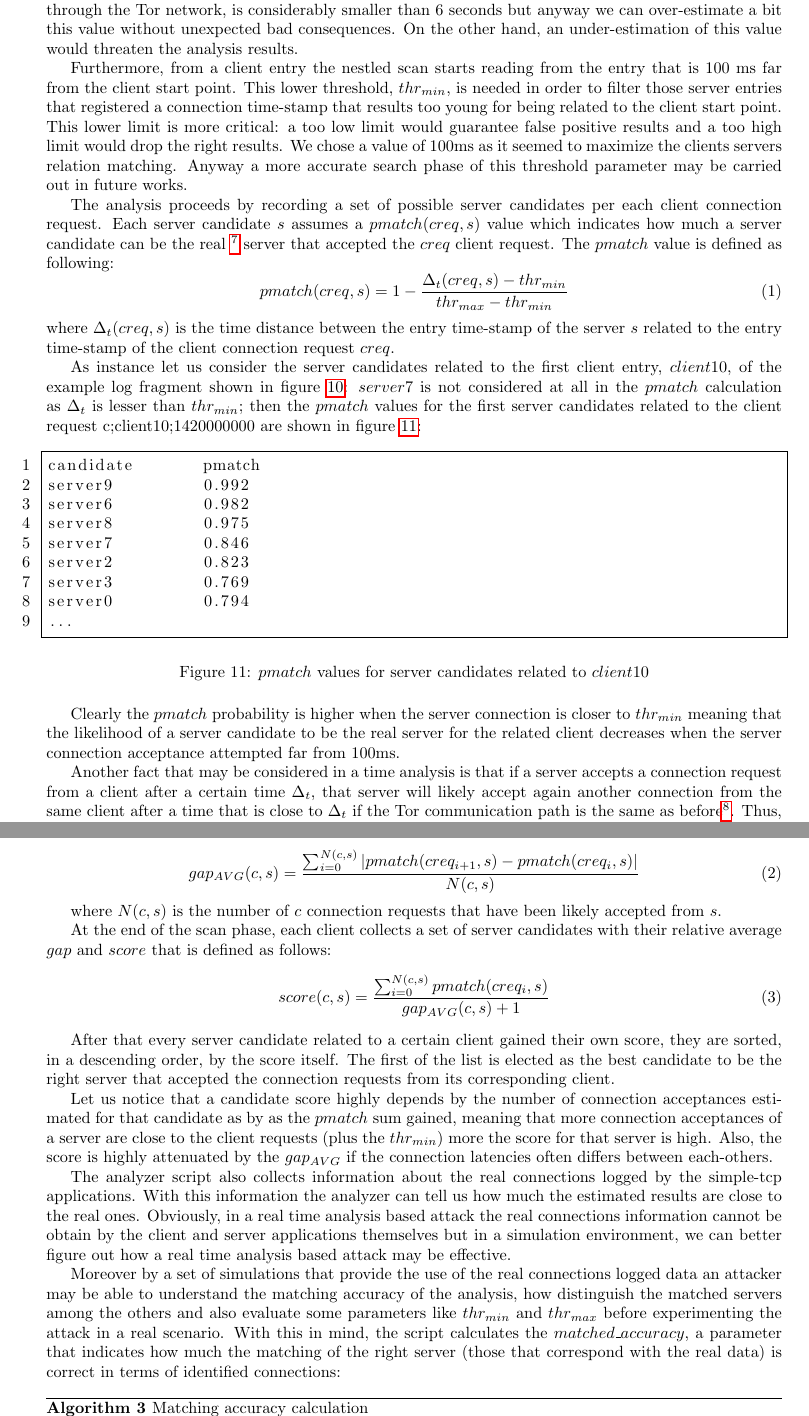
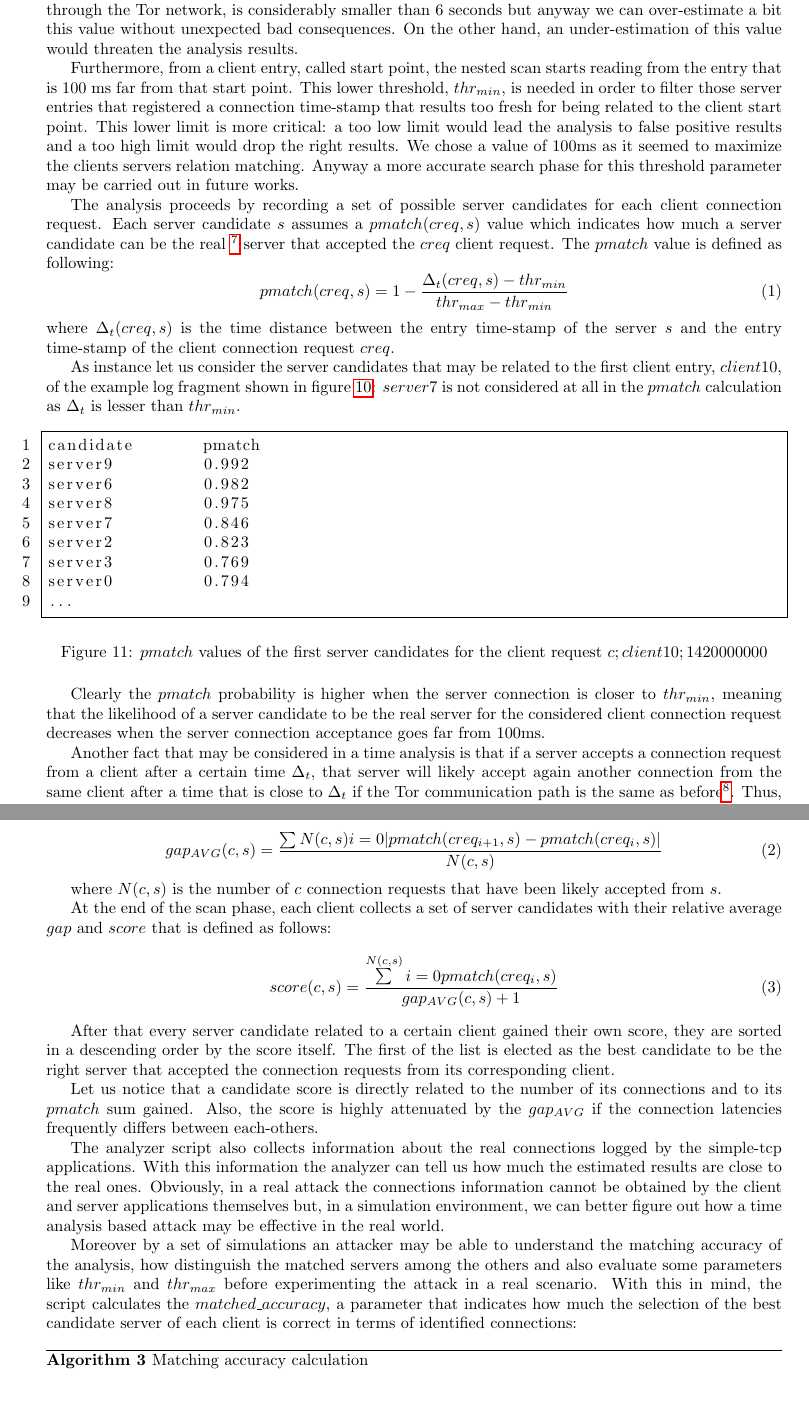
Before and after one commit to Security-Simulation/shadow-tor-eavesdropping-plugins, a LaTeX paper (Documentation/report/report.tex, which reads Documentation/report/core/analisys.tex): two parts of pages 12 and 13 of 19 before the commit and two parts of pages 12 and 13 of 20 after it, joined at a grey line, cut so that both start at the same text, the shorter picture padded with empty space. Compiled offline with pdfLaTeX.

Commit message:
reviewed

```diff
--- a/Documentation/report/core/analisys.tex
+++ b/Documentation/report/core/analisys.tex
@@ -141,21 +142,21 @@ under-estimation of
 this value would threaten the analysis results.
 
 Furthermore, from a client
-entry the nestled scan starts reading from the entry that is 100 ms far
-from the client start point. This lower threshold, $thr_{min}$, is needed in order to
+entry, called start point, the nested scan starts reading from the entry that is 100 ms far
+from that start point. This lower threshold, $thr_{min}$, is needed in order to
  filter those server entries that registered a connection time-stamp
-that results too young for being related to the client start point. This                        % GRAMMAR young? Isn't low or fresh better?
-lower limit is more critical: a too low limit would guarantee false                             % GRAMMAR guarantee? Isn't "lend us to" better?
+that results too fresh for being related to the client start point. This
+lower limit is more critical: a too low limit would lead the analysis to false
 positive results and a too high limit would drop the right results.
 We chose a value of 100ms as it seemed to maximize
 the clients servers relation matching. Anyway a more accurate search
-phase of this threshold parameter may be carried out in future works.
+phase for this threshold parameter may be carried out in future works.
 
 The analysis proceeds by recording a set of possible server candidates
- per each client connection request. Each server candidate $s$ assumes a                        % GRAMMAR per each seems wrong to me, "for each" or "per"?
+ for each client connection request. Each server candidate $s$ assumes a
 $pmatch(creq,s)$ value which
 indicates how much a server candidate can be the real
-\footnote{The term ''real`` should not be misunderstood with
+\footnote{The term ``real'' should not be misunderstood with
 non-simulated but should be intended as non-estimated.}
  server that
 accepted the $creq$
@@ -165,16 +166,16 @@ as following:
 pmatch(creq, s) = 1 - \frac{\Delta_t(creq, s) - thr_{min}}{thr_{max} - thr_{min}}
 \end{equation}
 where $\Delta_t(creq, s)$ is the time distance between the entry
-time-stamp of the server $s$ related to the entry time-stamp of the client connection request   % GRAMMAR related? Isn't "and" better? (between is a relation)
+time-stamp of the server $s$ and the entry time-stamp of the client connection request
 $creq$.
 
-As instance let us consider the server candidates related to the first
+As instance let us consider the server candidates that may be related to the first
 client entry, $client10$, of the example log
 fragment shown in figure \ref{fig:example_log_file}:
 $server7$ is not considered at all in the $pmatch$ calculation  as
 $\Delta_t$
-is lesser than $thr_{min}$; then the $pmatch$ values for the first server
-candidates related to the client request c;client10;1420000000 are shown in figure \ref{fig:pmatch}:
+is lesser than $thr_{min}$.
+
 \begin{figure}[h]
 \begin{lstlisting}[language=bash,frame=single, numbers=left]
 candidate 	pmatch
@@ -187,34 +188,36 @@ server3  	0.769
 server0  	0.794
 ...
 \end{lstlisting}
-\caption{$pmatch$ values for server candidates related to $client10$}
+\caption{$pmatch$ values of the first server candidates for the client
+request $c;client10;1420000000$}
 \label{fig:pmatch}
 \end{figure}
 
 Clearly the $pmatch$ probability is higher when the server connection is
-closer to $thr_{min}$ meaning that the likelihood of a server
-candidate to be the real server for the related client decreases when
-the server connection acceptance attempted far from 100ms.                                      % GRAMMAR attempted? Isn't "go far from the 100ms threshold" (or threshold min so we are relative) better?
+closer to $thr_{min}$, meaning that the likelihood of a server
+candidate to be the real server for the considered client connection
+request decreases when
+the server connection acceptance goes far from 100ms.
 
 Another fact that may be considered in a time analysis is that if a server accepts a
 connection request from a client after a certain time $\Delta_t$, that
 server will likely accept again another connection from the same client
 after a time that is close to $\Delta_t$ if the Tor communication path is the same as
-before\footnote{If the connections are going to the same server, the Tor
+before\footnote{If the connections are related to the same server, the Tor
 daemon could reuse the same old Tor communication path for a maximum
-than 10 minutes\cite{tormanual}.}.                                                              % GRAMMAR than? Isn't "maximum of 10 minutes" better?
+of 10 minutes\cite{tormanual}.}.
 Thus, as the $pmatch$ is defined as the $\Delta_t$ normalization,
-let us define the $gap$ average related to a                                                    % GRAMMAR Let us? Isn't "we defined" better?
+let us define the $gap$ average related to a
 server $s$ that is a candidate for a client $c$ as follows:
 
 \begin{equation}
 \label{eq:gap}
- gap_{AVG}(c,s) = \frac{\sum_{i=0}^{N(c,s)} | pmatch(creq_{i+1},s) -
+ gap_{AVG}(c,s) = \frac{\sum\limits{N(c,s)}{i=0} | pmatch(creq_{i+1},s) -
 pmatch(creq_{i},s)
 |}{N(c,s)}
 \end{equation}
 
-where $N(c,s)$ is the number of $c$ connection requests that have been likely                   % GRAMMAR uppercase W
+where $N(c,s)$ is the number of $c$ connection requests that have been likely
 accepted from $s$.
 
 
@@ -222,41 +225,37 @@ At the end of the scan phase, each client collects a set of server
 candidates with their relative average $gap$ and $score$ that is defined
 as follows:
 \begin{equation}
-	score(c,s) = \frac{\sum_{i=0}^{N(c,s)} pmatch(creq_{i},s)}{gap_{AVG}(c,s) + 1}
+	score(c,s) = \frac{\sum\limits^{N(c,s)}{i=0} pmatch(creq_{i},s)}{gap_{AVG}(c,s) + 1}
 \end{equation}
 
 After that every server candidate related to a certain client gained
-their own score, they are sorted, in a descending order, by the score                           % GRAMMAR "they are sorted in descending order" without comma.
+their own score, they are sorted in a descending order by the score
 itself. The first of the list is elected as the best candidate to be the
 right server that accepted the connection requests from its corresponding
 client.
 
-Let us notice that a candidate score highly depends by the number of connection                 % GRAMMAR Let us notice that? Isn't "As we can notice.."
-acceptances estimated for that candidate as by as the $pmatch$ sum gained,
-meaning that more connection acceptances of a server are close to the client
-requests (plus the $thr_{min}$) more the score for that server is high.
+Let us notice that a candidate score is directly related to the number
+of its connections and to its $pmatch$ sum gained.
 Also, the score is highly attenuated by the $gap_{AVG}$ if the connection
-latencies often differs between each-others.
+latencies frequently differs between each-others.
 
 
 The analyzer script also collects information about the
 real connections logged by the simple-tcp applications. With this
 information the analyzer can tell us how much the estimated results are
-close to the real ones. Obviously, in a real time analysis based attack the real connections
-information cannot be obtain by the client and server applications themselves                   % GRAMMAR obtain? Isn't obtained better?
-but in a simulation environment, we can better figure out how a real                            % GRAMMAR better figure out? Isn't "figure out better" better? (yeah! Repetitions in grammar comments!)
-time analysis based attack may be effective.
+close to the real ones. Obviously, in a real attack the connections
+information cannot be obtained by the client and server applications themselves
+but, in a simulation environment, we can better figure out how a time
+analysis based attack may be effective in the real world.
 
 Moreover by a set of simulations
-that provide the use of the real connections logged data an attacker
-may be able to understand the matching accuracy of the analysis, how distinguish the
+an attacker may be able to understand the matching accuracy of the analysis, how distinguish the
 matched servers among the others and also evaluate some
 parameters like $thr_{min}$ and $thr_{max}$ before
 experimenting the attack in a real scenario.
 With this in mind, the script
 calculates the $matched\_accuracy$, a parameter that indicates how much
-the matching of the right server (those that correspond with the real
-data) is correct in terms of identified
+the selection of the best candidate server of each client is correct in terms of identified
 connections:
 
 \begin{algorithm}[H]
```
Also changed, not shown: Documentation/report/core/conclusions.tex (+5 -5 lines), Documentation/report/core/future.tex (+13 -12 lines), Documentation/report/core/onion_routing.tex (+2 -2 lines), Documentation/report/core/simulation.tex (+2 -2 lines), Documentation/report/core/analisys.tex (88 more changed lines).
